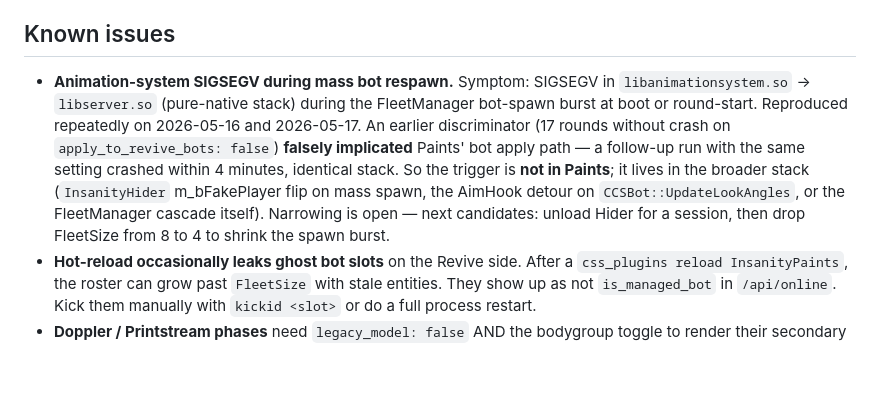
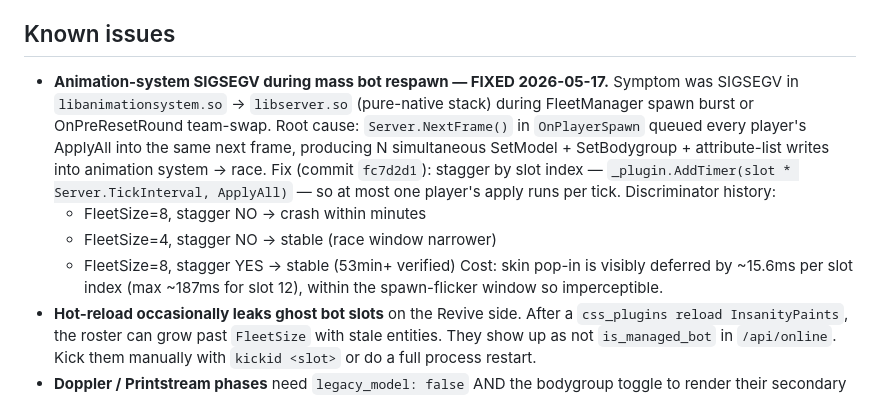
Before and after one commit to Frad70/cs2-insanity, a Markdown page: InsanityPaints/README.md, the part around the change. Drawn GitHub-style; blank space fills up the shorter version.

Commit message:
docs: mode-B crash status → FIXED via stagger
Updates the Known Issues section to reflect that the mass-respawn
animation-system race was solved by commit fc7d2d1 (slot-staggered
ApplyAll). Replaces the "open — next candidates: unload Hider"
note with the actual root cause + fix + discriminator history.

Co-Authored-By: Claude Opus 4.7 <noreply@anthropic.com>

```diff
--- a/InsanityPaints/README.md
+++ b/InsanityPaints/README.md
@@ -299,19 +299,23 @@ the latest set, preserving image URLs and the `legacy_model` flag.
 
 ## Known issues
 
-- **Animation-system SIGSEGV during mass bot respawn.** Symptom:
-  SIGSEGV in `libanimationsystem.so` → `libserver.so` (pure-native
-  stack) during the FleetManager bot-spawn burst at boot or
-  round-start. Reproduced repeatedly on 2026-05-16 and 2026-05-17.
-  An earlier discriminator (17 rounds without crash on
-  `apply_to_revive_bots: false`) **falsely implicated** Paints' bot
-  apply path — a follow-up run with the same setting crashed within
-  4 minutes, identical stack. So the trigger is **not in Paints**;
-  it lives in the broader stack (`InsanityHider` m_bFakePlayer flip
-  on mass spawn, the AimHook detour on `CCSBot::UpdateLookAngles`,
-  or the FleetManager cascade itself). Narrowing is open — next
-  candidates: unload Hider for a session, then drop FleetSize from
-  8 to 4 to shrink the spawn burst.
+- **Animation-system SIGSEGV during mass bot respawn — FIXED 2026-05-17.**
+  Symptom was SIGSEGV in `libanimationsystem.so` → `libserver.so`
+  (pure-native stack) during FleetManager spawn burst or
+  OnPreResetRound team-swap. Root cause: `Server.NextFrame()` in
+  `OnPlayerSpawn` queued every player's ApplyAll into the same
+  next frame, producing N simultaneous SetModel + SetBodygroup +
+  attribute-list writes into animation system → race.
+  Fix (commit `fc7d2d1`): stagger by slot index —
+  `_plugin.AddTimer(slot * Server.TickInterval, ApplyAll)` —
+  so at most one player's apply runs per tick.
+  Discriminator history:
+  - FleetSize=8, stagger NO → crash within minutes
+  - FleetSize=4, stagger NO → stable (race window narrower)
+  - FleetSize=8, stagger YES → stable (53min+ verified)
+  Cost: skin pop-in is visibly deferred by ~15.6ms per slot index
+  (max ~187ms for slot 12), within the spawn-flicker window so
+  imperceptible.
 - **Hot-reload occasionally leaks ghost bot slots** on the Revive
   side. After a `css_plugins reload InsanityPaints`, the roster can
   grow past `FleetSize` with stale entities. They show up as not
```
